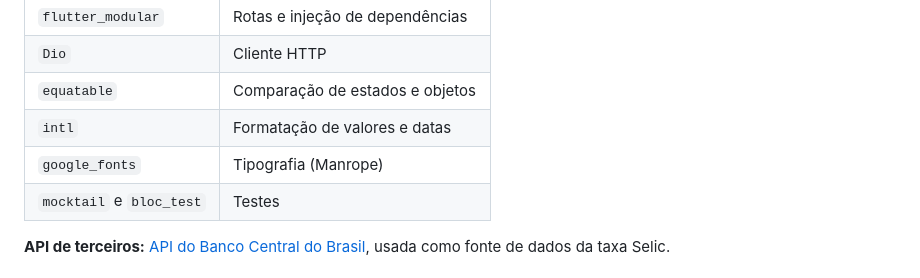
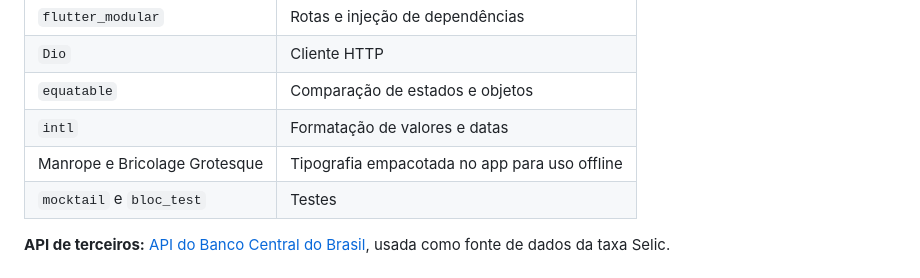
Before and after one commit to Rodrigosdk/RealCalc, a Markdown page: README.md, the part around the change. Rendered like a GitHub page.

Commit message:
fix: atualizar descrição da tipografia no README para refletir uso offline

```diff
--- a/README.md
+++ b/README.md
@@ -54,7 +54,7 @@ Essa lógica vive num Cubit dedicado por calculadora, reagindo em tempo real a c
 | `Dio` | Cliente HTTP |
 | `equatable` | Comparação de estados e objetos |
 | `intl` | Formatação de valores e datas |
-| `google_fonts` | Tipografia (Manrope) |
+| Manrope e Bricolage Grotesque | Tipografia empacotada no app para uso offline |
 | `mocktail` e `bloc_test` | Testes |
 
 **API de terceiros:** [API do Banco Central do Brasil](https://dadosabertos.bcb.gov.br/), usada como fonte de dados da taxa Selic.
```
